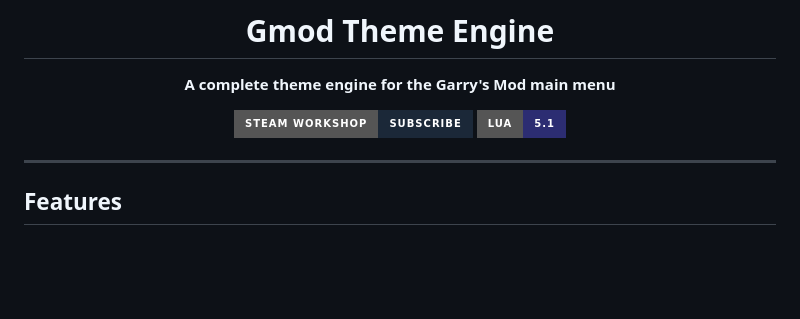
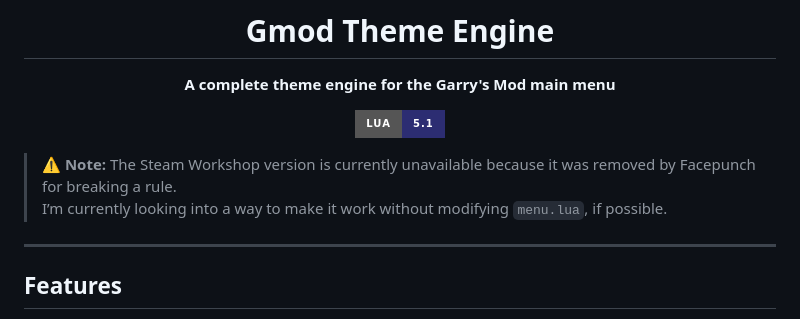
Before and after one commit to Remedypp/Gmod-Theme-Engine, a Markdown page: README.md, the part around the change. Rendered like a GitHub page; badges without logos; blank space fills up the shorter version.

```diff
--- a/README.md
+++ b/README.md
@@ -4,13 +4,14 @@
 
 **A complete theme engine for the Garry's Mod main menu**
 
-[![Steam Workshop](https://img.shields.io/badge/Steam_Workshop-Subscribe-1b2838?style=for-the-badge&logo=steam&logoColor=white)](https://steamcommunity.com/sharedfiles/filedetails/?id=3679295208)
 [![Lua](https://img.shields.io/badge/Lua-5.1-2C2D72?style=for-the-badge&logo=lua&logoColor=white)](https://www.lua.org/)
 
 </div>
 
+> ⚠️ **Note:** The Steam Workshop version is currently unavailable because it was removed by Facepunch for breaking a rule.
+> I’m currently looking into a way to make it work without modifying `menu.lua`, if possible.
+
 ---
-
 ## Features
 
 - Switch between **Dark** and **Light** visual themes for the entire main menu UI
```
